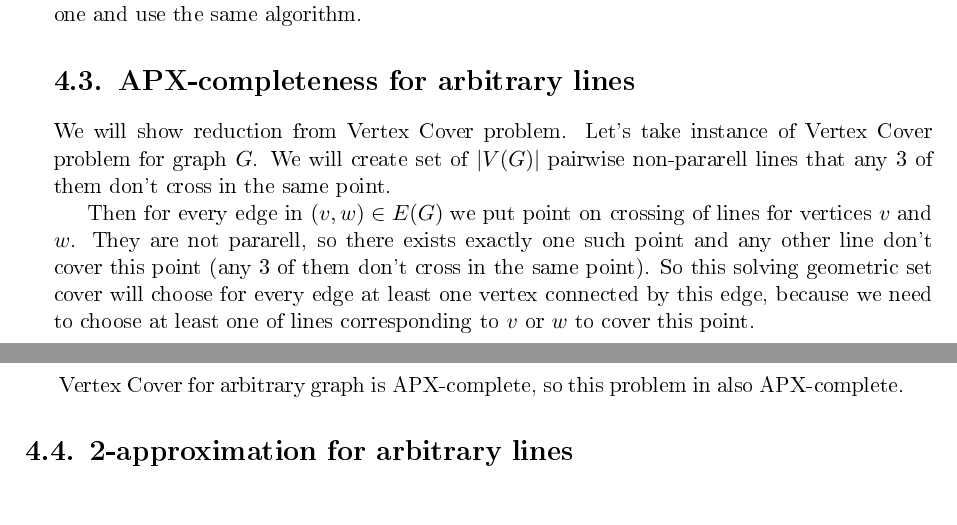
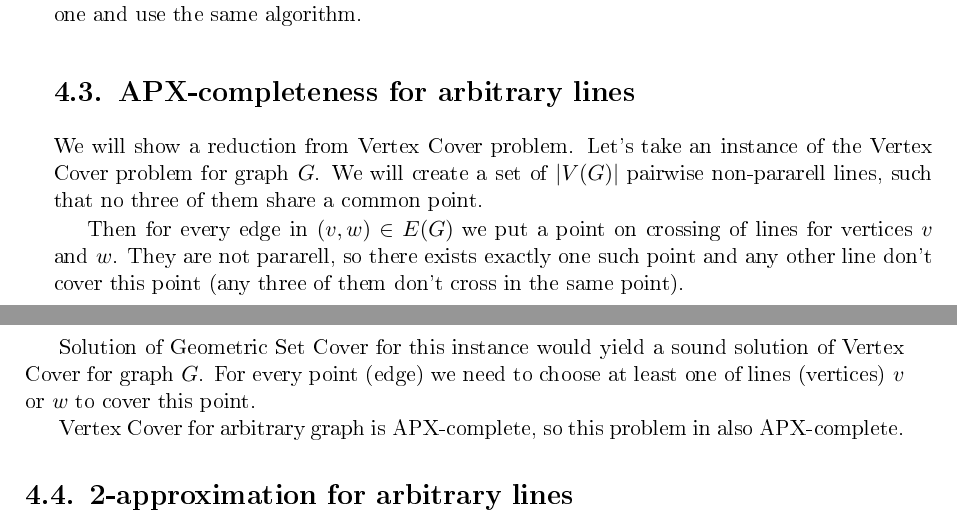
Before and after one commit to elvina10/master-thesis, a LaTeX thesis (cover.tex): two parts of pages 15 and 16 of 23, joined at a grey line, cut so that both start at the same text. The pictures show the PDF file cover.pdf that the author committed with the source.

Commit message:
Small fixes for APX-completeness for lines

```diff
--- a/cover.tex
+++ b/cover.tex
@@ -300,20 +300,21 @@ In weighted settings among the same lines with different weights
 you leave the cheapest one and use the same algorithm.
 
 \section{APX-completeness for arbitrary lines}
-We will show reduction from Vertex Cover problem.
-Let's take instance of Vertex Cover problem for graph $G$.
-We will create set of $|V(G)|$ pairwise non-pararell lines
-that any 3 of them don't cross in the same point.
+We will show a reduction from Vertex Cover problem.
+Let's take an instance of the Vertex Cover problem for graph $G$.
+We will create a set of $|V(G)|$ pairwise non-pararell lines,
+such that no three of them share a common point.
 
 Then for every edge in $(v, w) \in E(G)$
-we put point on crossing of lines for vertices $v$ and $w$.
+we put a point on crossing of lines for vertices $v$ and $w$.
 They are not pararell, so there exists exactly one such point
-and any other line don't cover this point (any 3 of them don't
+and any other line don't cover this point (any three of them don't
 cross in the same point).
-So this solving geometric set cover will choose
-for every edge at least one vertex connected by this edge,
-because we need to choose at least one of
-lines corresponding to $v$ or $w$ to cover this point.
+
+Solution of Geometric Set Cover for this instance would yield
+a sound solution of Vertex Cover for graph $G$.
+For every point (edge) we need to choose at least one of
+lines (vertices) $v$ or $w$ to cover this point.
 
 Vertex Cover for arbitrary graph is APX-complete,
 so this problem in also APX-complete.
```
Also changed, not shown: cover.pdf.
